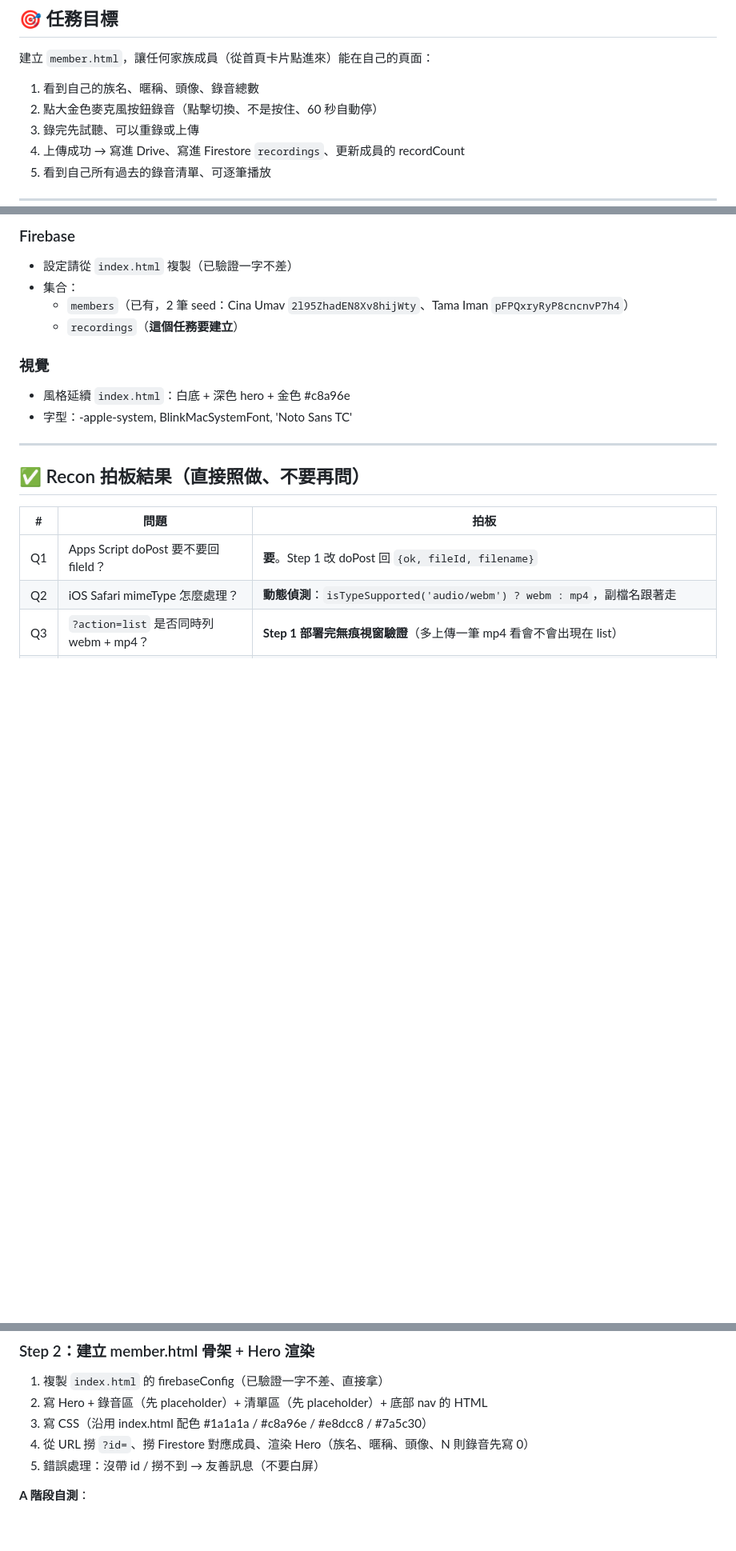
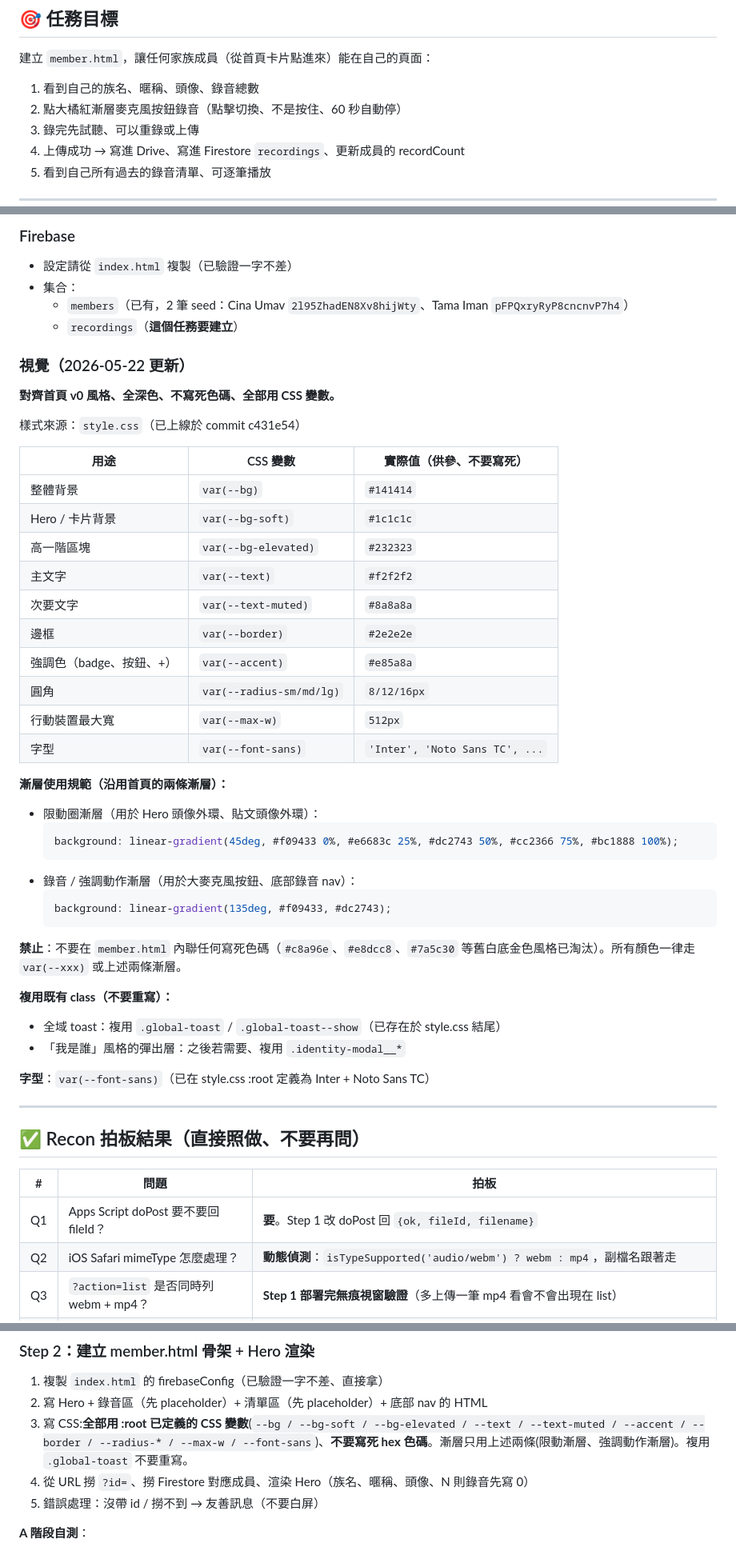
Before and after one commit to overpomelo-alt/istanda-mapasnava, a Markdown page: specs/task-recording-core.md, 3 parts joined by grey strips. Shown at 80% size. Drawn GitHub-style; blank space fills up the shorter version.

Commit message:
specs: task-recording-core 視覺章節對齊 v0 上線首頁(CSS 變數 + 兩條漸層)

````diff
--- a/specs/task-recording-core.md
+++ b/specs/task-recording-core.md
@@ -12,7 +12,7 @@
 
 建立 `member.html`，讓任何家族成員（從首頁卡片點進來）能在自己的頁面：
 1. 看到自己的族名、暱稱、頭像、錄音總數
-2. 點大金色麥克風按鈕錄音（點擊切換、不是按住、60 秒自動停）
+2. 點大橘紅漸層麥克風按鈕錄音（點擊切換、不是按住、60 秒自動停）
 3. 錄完先試聽、可以重錄或上傳
 4. 上傳成功 → 寫進 Drive、寫進 Firestore `recordings`、更新成員的 recordCount
 5. 看到自己所有過去的錄音清單、可逐筆播放
@@ -36,9 +36,42 @@
   - `members`（已有，2 筆 seed：Cina Umav `2l95ZhadEN8Xv8hijWty`、Tama Iman `pFPQxryRyP8cncnvP7h4`）
   - `recordings`（**這個任務要建立**）
 
-### 視覺
-- 風格延續 `index.html`：白底 + 深色 hero + 金色 #c8a96e
-- 字型：-apple-system, BlinkMacSystemFont, 'Noto Sans TC'
+### 視覺（2026-05-22 更新）
+
+**對齊首頁 v0 風格、全深色、不寫死色碼、全部用 CSS 變數。**
+
+樣式來源：`style.css`（已上線於 commit c431e54）
+
+| 用途 | CSS 變數 | 實際值（供參、不要寫死） |
+|---|---|---|
+| 整體背景 | `var(--bg)` | `#141414` |
+| Hero / 卡片背景 | `var(--bg-soft)` | `#1c1c1c` |
+| 高一階區塊 | `var(--bg-elevated)` | `#232323` |
+| 主文字 | `var(--text)` | `#f2f2f2` |
+| 次要文字 | `var(--text-muted)` | `#8a8a8a` |
+| 邊框 | `var(--border)` | `#2e2e2e` |
+| 強調色（badge、按鈕、+） | `var(--accent)` | `#e85a8a` |
+| 圓角 | `var(--radius-sm/md/lg)` | `8/12/16px` |
+| 行動裝置最大寬 | `var(--max-w)` | `512px` |
+| 字型 | `var(--font-sans)` | `'Inter', 'Noto Sans TC', ...` |
+
+**漸層使用規範（沿用首頁的兩條漸層）：**
+- 限動圈漸層（用於 Hero 頭像外環、貼文頭像外環）：
+  ```css
+  background: linear-gradient(45deg, #f09433 0%, #e6683c 25%, #dc2743 50%, #cc2366 75%, #bc1888 100%);
+  ```
+- 錄音 / 強調動作漸層（用於大麥克風按鈕、底部錄音 nav）：
+  ```css
+  background: linear-gradient(135deg, #f09433, #dc2743);
+  ```
+
+**禁止**：不要在 `member.html` 內聯任何寫死色碼（`#c8a96e`、`#e8dcc8`、`#7a5c30` 等舊白底金色風格已淘汰）。所有顏色一律走 `var(--xxx)` 或上述兩條漸層。
+
+**複用既有 class（不要重寫）：**
+- 全域 toast：複用 `.global-toast` / `.global-toast--show`（已存在於 style.css 結尾）
+- 「我是誰」風格的彈出層：之後若需要、複用 `.identity-modal__*`
+
+**字型**：`var(--font-sans)`（已在 style.css :root 定義為 Inter + Noto Sans TC）
 
 ---
 
@@ -154,7 +190,7 @@
 ### Step 2：建立 member.html 骨架 + Hero 渲染
 1. 複製 `index.html` 的 firebaseConfig（已驗證一字不差、直接拿）
 2. 寫 Hero + 錄音區（先 placeholder）+ 清單區（先 placeholder）+ 底部 nav 的 HTML
-3. 寫 CSS（沿用 index.html 配色 #1a1a1a / #c8a96e / #e8dcc8 / #7a5c30）
+3. 寫 CSS:**全部用 :root 已定義的 CSS 變數**(`--bg / --bg-soft / --bg-elevated / --text / --text-muted / --accent / --border / --radius-* / --max-w / --font-sans`)、**不要寫死 hex 色碼**。漸層只用上述兩條(限動漸層、強調動作漸層)。複用 `.global-toast` 不要重寫。
 4. 從 URL 撈 `?id=`、撈 Firestore 對應成員、渲染 Hero（族名、暱稱、頭像、N 則錄音先寫 0）
 5. 錯誤處理：沒帶 id / 撈不到 → 友善訊息（不要白屏）
 
````
Also changed, not shown: other parts of specs/task-recording-core.md (+15 -12 lines).
